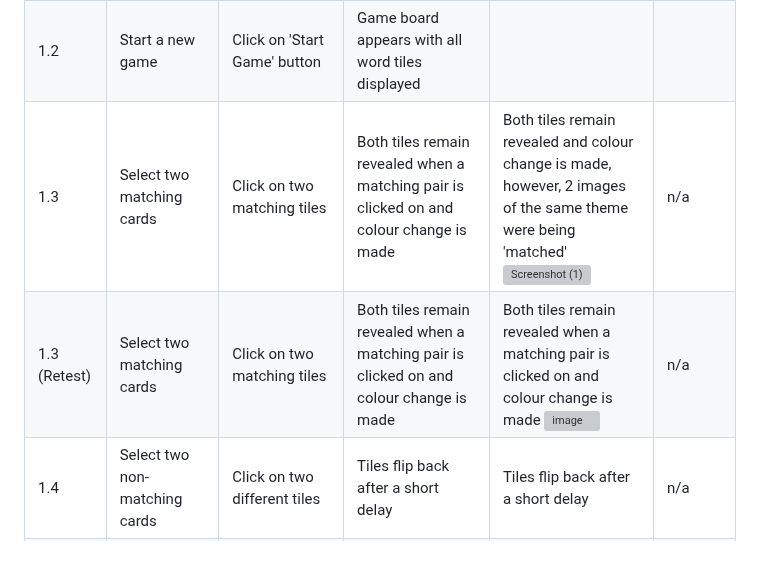
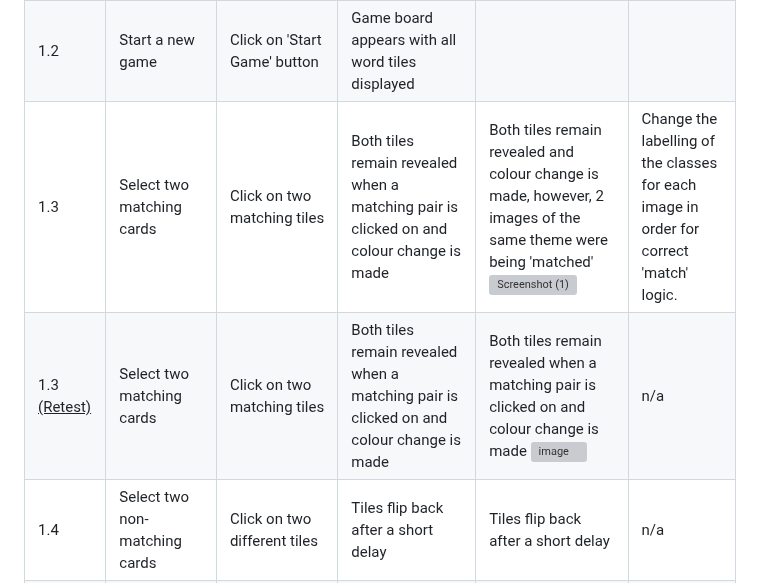
Before and after one commit to tranquilts/MATCH, a Markdown page: README.md, the part around the change. GitHub-like rendering; blank space fills up the shorter version; grey boxes are pictures that could not be loaded.

Commit message:
Update README.md
Testing of Gameplay

```diff
--- a/README.md
+++ b/README.md
@@ -230,8 +230,8 @@ Collect and analyse user feedback via surveys. Update features if needed and reg
 |----------|------------------|--------------|------------------|----------------|---------|
 |1.1|Launch the game website|Open game URL in browser|Homepage loads successfully with visible 'Start Game' screen| | |
 |1.2|Start a new game|Click on 'Start Game' button|Game board appears with all word tiles displayed| | |
-|1.3|Select two matching cards|Click on two matching tiles|Both tiles remain revealed when a matching pair is clicked on and colour change is made|Both tiles remain revealed and colour change is made, however, 2 images of the same theme were being 'matched' <img width="948" height="415" alt="Screenshot (1)" src="https://github.com/user-attachments/assets/144d85e4-4a3a-4a93-88ac-8c6d7b7fb688" />|n/a|
-|1.3 (Retest) |Select two matching cards|Click on two matching tiles|Both tiles remain revealed when a matching pair is clicked on and colour change is made|Both tiles remain revealed when a matching pair is clicked on and colour change is made <img width="948" height="415" alt="image" src="https://github.com/user-attachments/assets/0f1f93f7-0ab8-4891-8cef-ed9736214541" />|n/a|
+|1.3|Select two matching cards|Click on two matching tiles|Both tiles remain revealed when a matching pair is clicked on and colour change is made|Both tiles remain revealed and colour change is made, however, 2 images of the same theme were being 'matched' <img width="948" height="415" alt="Screenshot (1)" src="https://github.com/user-attachments/assets/144d85e4-4a3a-4a93-88ac-8c6d7b7fb688" />|Change the labelling of the classes for each image in order for correct 'match' logic.|
+|1.3 <u>(Retest)</u> |Select two matching cards|Click on two matching tiles|Both tiles remain revealed when a matching pair is clicked on and colour change is made|Both tiles remain revealed when a matching pair is clicked on and colour change is made <img width="948" height="415" alt="image" src="https://github.com/user-attachments/assets/0f1f93f7-0ab8-4891-8cef-ed9736214541" />|n/a|
 |1.4|Select two non-matching cards|Click on two different tiles|Tiles flip back after a short delay|Tiles flip back after a short delay|n/a|
 |1.5|Number of moves tracking|Click multiple pairs (both correct and incorrect)|Move counter increases by one after every two card selections and displays accurate count| | |
 |1.6|Number of pairs tracking|Make correct matches one by one|Pair counter increases by one for each successful match and displays total correctly| | |
```
